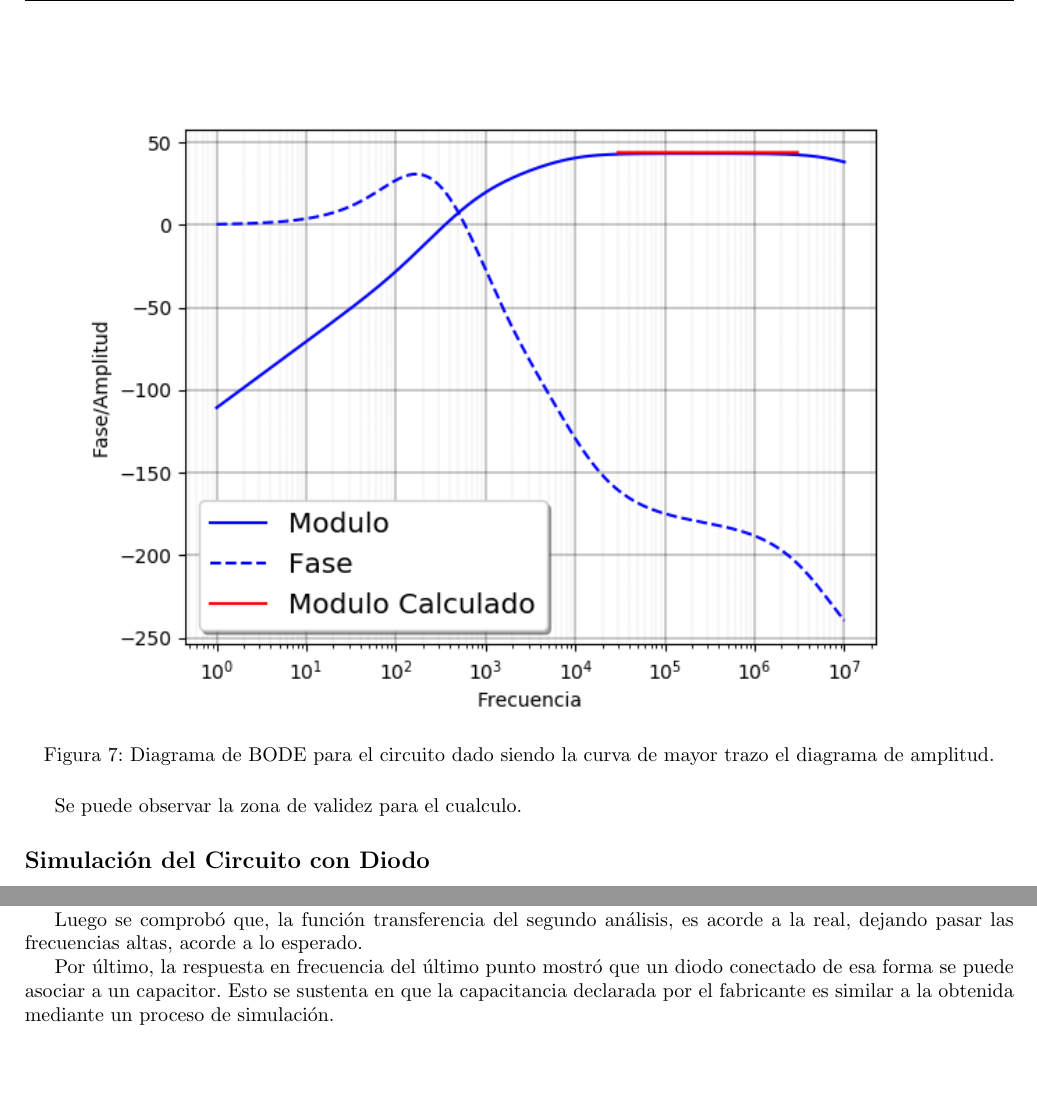
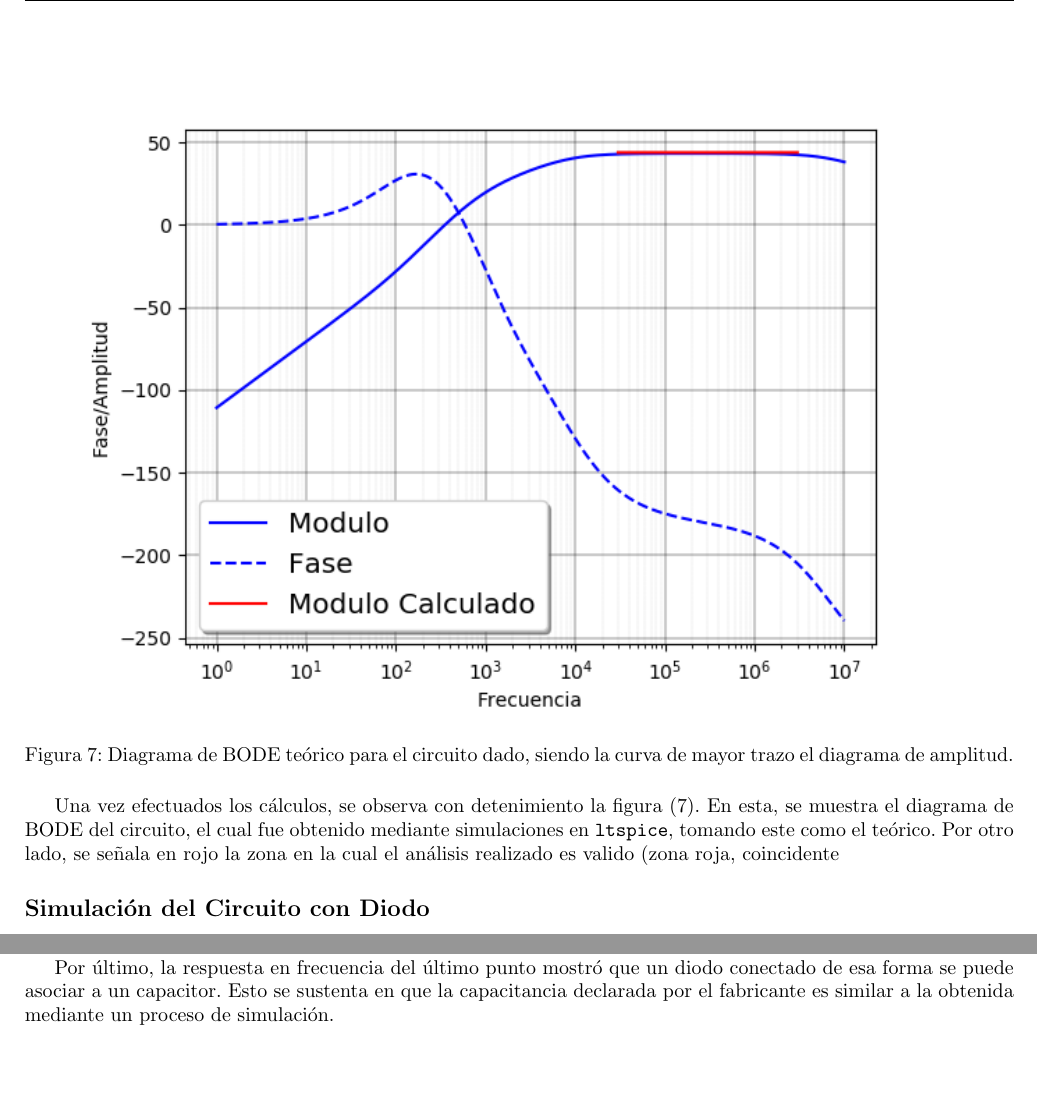
Before and after one commit to glambertucci/TP_FE, a LaTeX document (Informe/TP FE.tex): two parts of pages 5 and 6 of 6, joined at a grey line, cut so that both start at the same text. Compiled offline with pdfLaTeX.

Commit message:
es otra rama de latex

```diff
--- a/Informe/TP FE.tex
+++ b/Informe/TP FE.tex
@@ -111,6 +111,7 @@ Para este circuito se realizo el análisis de pequeña señal, reduciéndolo al
 	\caption{Analisis de pequeña señal.}
 	\label{fig:littleSignal}
 \end{figure}
+
 A partir de este modelo se pudo calcular la transferencia quedando esta de la siguiente manera \[H(s)=\frac{R_1\parallel R_2\parallel R_\pi}{R_g+R_1\parallel R_2\parallel R_\pi}\cdot \frac{1}{R_\pi} \cdot \beta \cdot r_0 \parallel R_c \parallel R_L  \]
 
 Se obtuvieron los valores de $R_\pi = 6,32 \cdot 10^{3} \ \Omega$ a partir de la formula \[R_\pi = \frac{V_T}{I_c}\cdot (\beta +1) \] utilizando Ic del spice y calculando $V_T$ $\approx 25 \ mV$ (temperatura ambiente).
@@ -121,10 +121,13 @@ Analizando la función transferencia de tensión de este, se observa que la tran
 \begin{figure}[H]
 	\centering
 	\includegraphics[width=0.9\textwidth]{RtaF2.png}
-	\caption{Diagrama de BODE para el circuito dado siendo la curva de mayor trazo el diagrama de amplitud.}
+	\caption{Diagrama de BODE teórico para el circuito dado, siendo la curva de mayor trazo el diagrama de amplitud.}
 	\label{fig:bode}
 \end{figure}
-Se puede observar la zona de validez para el cualculo.
+
+Una vez efectuados los cálculos, se observa con detenimiento la figura (\ref{fig:bode}). En esta, se muestra el diagrama de BODE del circuito, el cual fue obtenido mediante simulaciones en \texttt{ltspice}, tomando este como el teórico. Por otro lado, se señala en rojo la zona en la cual el análisis realizado es valido (zona roja, coincidente
+
+
 \subsection*{Simulación del Circuito con Diodo}
 
 Se quizo analizar la respuesta en frecuencia del circuito en la figura (\ref{circ:3}) con \texttt{ltspice}, obteniendo el diagrama de Bode en la figura (\ref{fig:rtaf}).
@@ -186,7 +189,7 @@ Finalmente, la figura (\ref{circ:4}) muestra el circuito equivalente del diodo 1
 \textcolor{red}{QUE MODELO DE TRANSISTOR USAMOS? COMO SACAMOS RPI R0 GM?? CONSIDERAMOS CAP PARASITA?? PUNTO Q?}
 \textcolor{red}{REEMPLAZAR DIODO SOLO POR UN CAP ESTA MAL.}
 
-Luego se comprobó que, la función transferencia del segundo análisis, es acorde a la real, dejando pasar las frecuencias altas, acorde a lo esperado.
+
 
 Por último, la respuesta en frecuencia del último punto mostró que un diodo conectado de esa forma se puede asociar a un capacitor. Esto se sustenta en que la capacitancia declarada por el fabricante es similar a la obtenida mediante un proceso de simulación.
 
```
Also changed, not shown: Informe/TP FE.tex (3 more changed lines), 2 other files.
